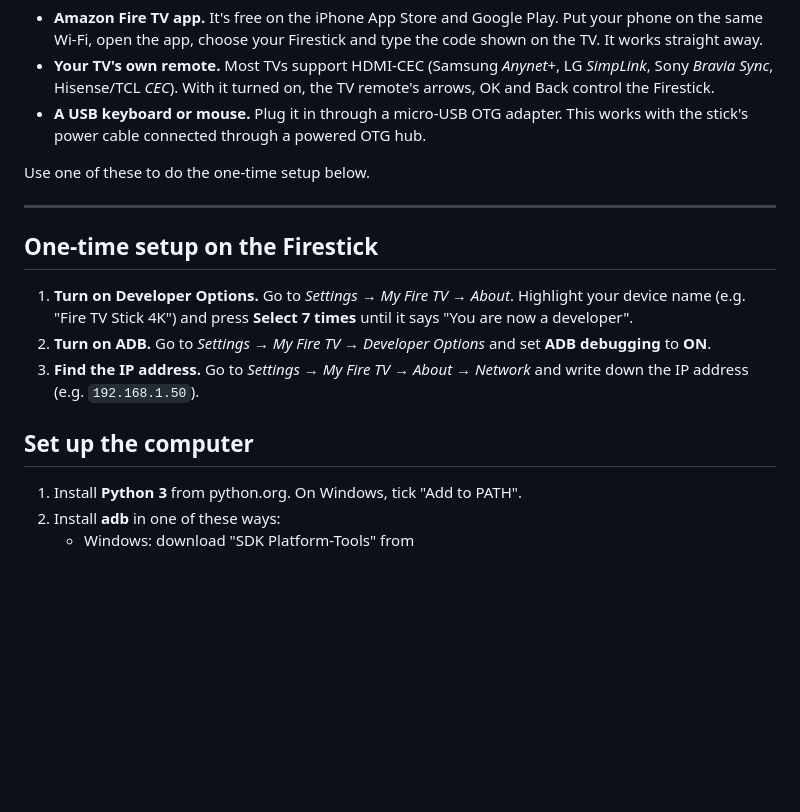
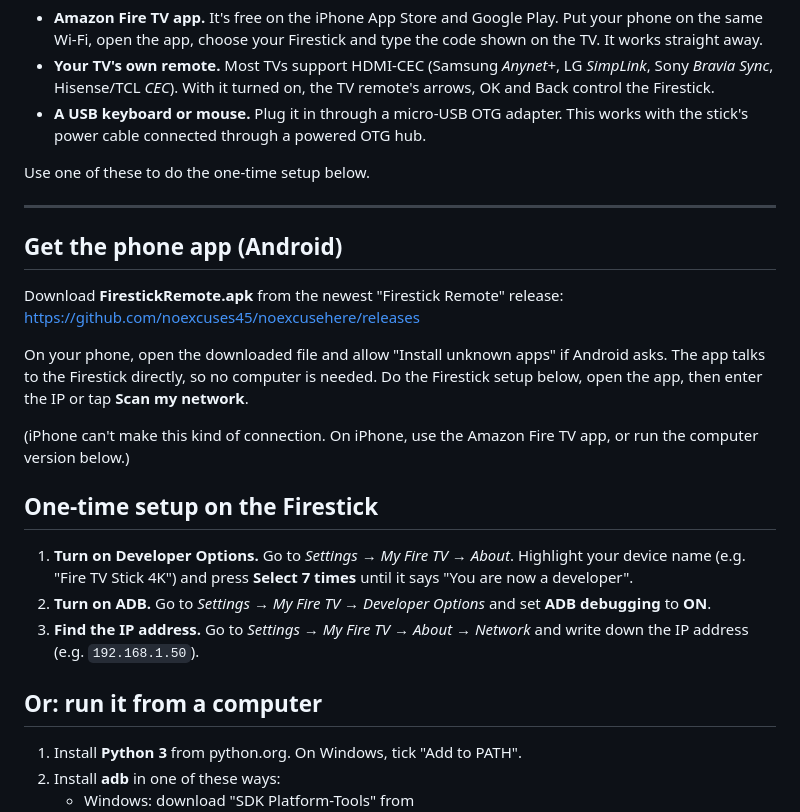
Before and after one commit to noexcuses45/noexcusehere, a Markdown page: firestick-remote/README.md, the part around the change. Drawn GitHub-style; blank space fills up the shorter version.

Commit message:
Document installing the Android app
Co-Authored-By: Claude Opus 5.5 <noreply@anthropic.com>
Claude-Session: https://claude.ai/code/session_01LL5ZcwEdgzJitnH7Qtb6dm

```diff
--- a/firestick-remote/README.md
+++ b/firestick-remote/README.md
@@ -20,13 +20,23 @@ Use one of these to do the one-time setup below.
 
 ---
 
+## Get the phone app (Android)
+
+Download **FirestickRemote.apk** from the newest "Firestick Remote" release:
+https://github.com/noexcuses45/noexcusehere/releases
+
+On your phone, open the downloaded file and allow "Install unknown apps" if Android asks.
+The app talks to the Firestick directly, so no computer is needed. Do the Firestick setup below, open the app, then enter the IP or tap **Scan my network**.
+
+(iPhone can't make this kind of connection. On iPhone, use the Amazon Fire TV app, or run the computer version below.)
+
 ## One-time setup on the Firestick
 
 1. **Turn on Developer Options.** Go to *Settings → My Fire TV → About*. Highlight your device name (e.g. "Fire TV Stick 4K") and press **Select 7 times** until it says "You are now a developer".
 2. **Turn on ADB.** Go to *Settings → My Fire TV → Developer Options* and set **ADB debugging** to **ON**.
 3. **Find the IP address.** Go to *Settings → My Fire TV → About → Network* and write down the IP address (e.g. `192.168.1.50`).
 
-## Set up the computer
+## Or: run it from a computer
 
 1. Install **Python 3** from python.org. On Windows, tick "Add to PATH".
 2. Install **adb** in one of these ways:
```
